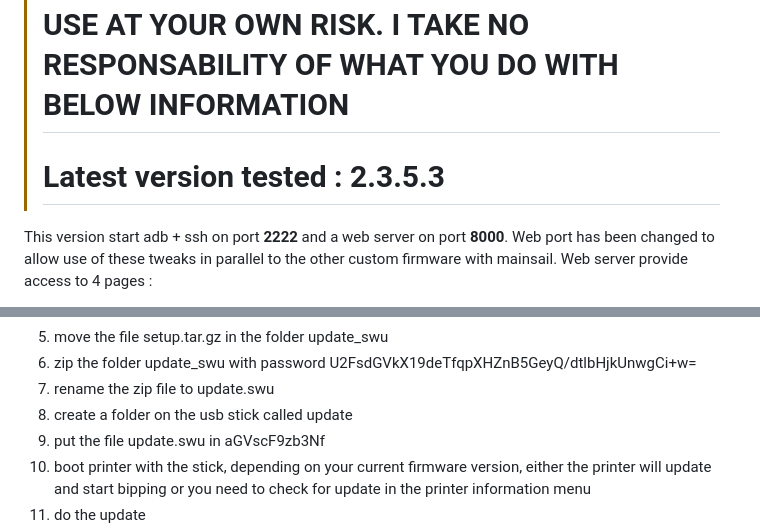
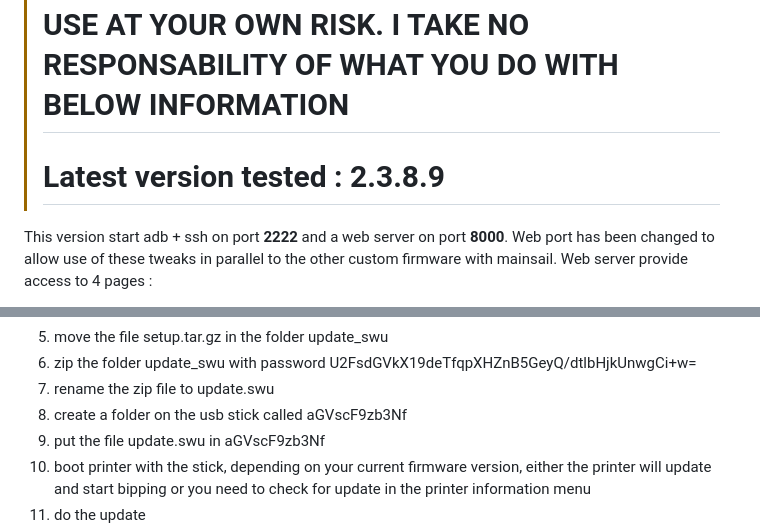
Before and after one commit to systemik/Kobra3-Firmware, a Markdown page: README.md, 2 parts joined by grey strips. GitHub-like rendering.

Commit message:
Update the latest tested version in README

```diff
--- a/README.md
+++ b/README.md
@@ -4,7 +4,7 @@ Kobra3 Firmware information and How to update Kobra3 Firmware via USB
 
 > [!WARNING]
 > # USE AT YOUR OWN RISK. I TAKE NO RESPONSABILITY OF WHAT YOU DO WITH BELOW INFORMATION
-> # Latest version tested : 2.3.5.3
+> # Latest version tested : 2.3.8.9
 
 This version start adb + ssh on port **2222** and a web server on port **8000**.
 Web port has been changed to allow use of these tweaks in parallel to the other custom firmware with mainsail.
@@ -48,7 +48,7 @@ After **tetris** song, **reboot** the printer and that's it. You can **connect**
 5) move the file setup.tar.gz in the folder update_swu
 6) zip the folder update_swu with password U2FsdGVkX19deTfqpXHZnB5GeyQ/dtlbHjkUnwgCi+w=
 7) rename the zip file to update.swu
-8) create a folder on the usb stick called update
+8) create a folder on the usb stick called aGVscF9zb3Nf
 9) put the file update.swu in aGVscF9zb3Nf
 10) boot printer with the stick, depending on your current firmware version, either the printer will update and start bipping or you need to check for update in the printer information menu
 11) do the update
```
